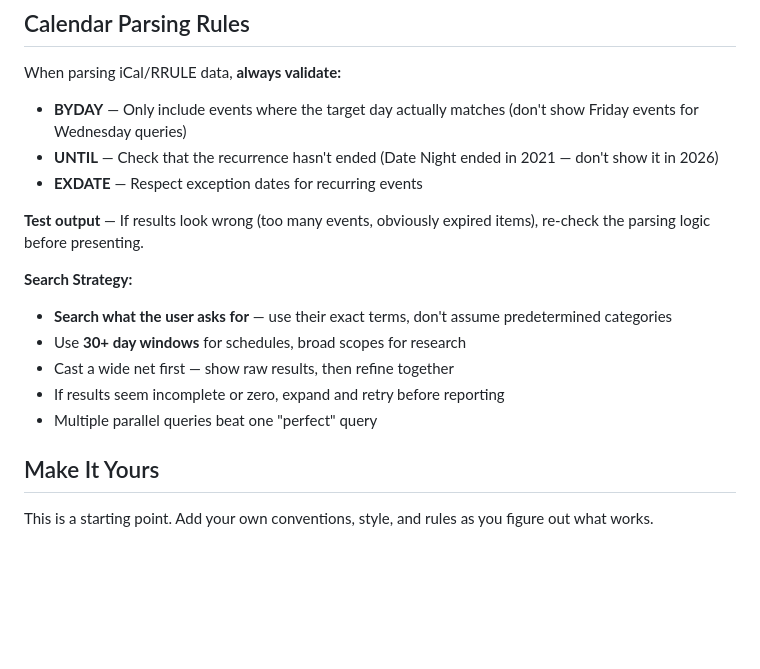
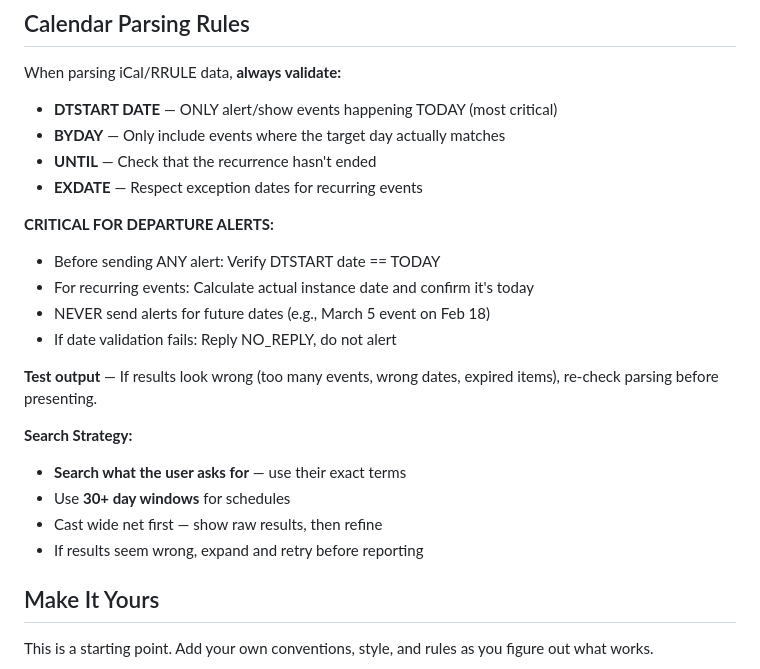
Before and after one commit to waterbourne/dax-workout-timer, a Markdown page: AGENTS.md, the part around the change. Rendered like a GitHub page; blank space fills up the shorter version.

```diff
--- a/AGENTS.md
+++ b/AGENTS.md
@@ -280,18 +280,24 @@ All agent work (including mine) is reviewed by **Bob**, the oversight agent.
 ## Calendar Parsing Rules
 
 When parsing iCal/RRULE data, **always validate:**
-- **BYDAY** — Only include events where the target day actually matches (don't show Friday events for Wednesday queries)
-- **UNTIL** — Check that the recurrence hasn't ended (Date Night ended in 2021 — don't show it in 2026)
+- **DTSTART DATE** — ONLY alert/show events happening TODAY (most critical)
+- **BYDAY** — Only include events where the target day actually matches
+- **UNTIL** — Check that the recurrence hasn't ended
 - **EXDATE** — Respect exception dates for recurring events
 
-**Test output** — If results look wrong (too many events, obviously expired items), re-check the parsing logic before presenting.
+**CRITICAL FOR DEPARTURE ALERTS:**
+- Before sending ANY alert: Verify DTSTART date == TODAY
+- For recurring events: Calculate actual instance date and confirm it's today
+- NEVER send alerts for future dates (e.g., March 5 event on Feb 18)
+- If date validation fails: Reply NO_REPLY, do not alert
+
+**Test output** — If results look wrong (too many events, wrong dates, expired items), re-check parsing before presenting.
 
 **Search Strategy:**
-- **Search what the user asks for** — use their exact terms, don't assume predetermined categories
-- Use **30+ day windows** for schedules, broad scopes for research
-- Cast a wide net first — show raw results, then refine together
-- If results seem incomplete or zero, expand and retry before reporting
-- Multiple parallel queries beat one "perfect" query
+- **Search what the user asks for** — use their exact terms
+- Use **30+ day windows** for schedules
+- Cast wide net first — show raw results, then refine
+- If results seem wrong, expand and retry before reporting
 
 ## Make It Yours
 
```
Also changed, not shown: memory/bob-audit-log.md (+17 -0 lines).
